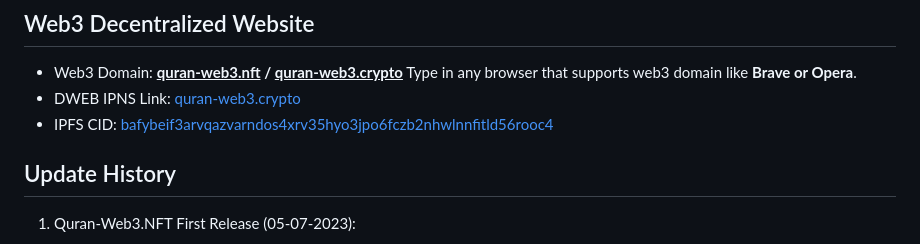
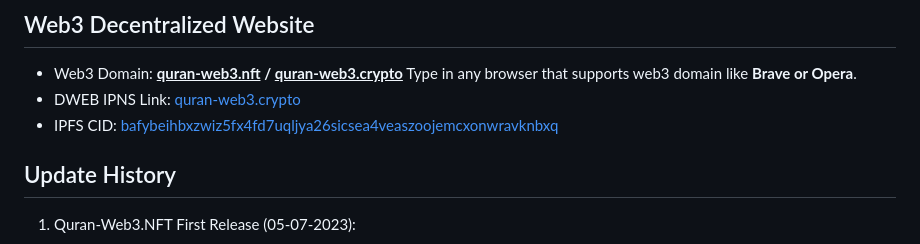
Before and after one commit to quran-web3/quran-web3, a Markdown page: README.md, the part around the change. Rendered like a GitHub page.

```diff
--- a/README.md
+++ b/README.md
@@ -18,7 +18,7 @@
 ## Web3 Decentralized Website
 *  Web3 Domain: <b><u>quran-web3.nft</u> / <u>quran-web3.crypto</u></b> Type in any browser that supports web3 domain like <b>Brave or Opera</b>.
 *  DWEB IPNS Link: <a href="https://dweb.link/ipns/quran-web3.crypto"> quran-web3.crypto </a>
-*  IPFS CID: <a href="https://bafybeif3arvqazvarndos4xrv35hyo3jpo6fczb2nhwlnnfitld56rooc4.ipfs.dweb.link/">bafybeif3arvqazvarndos4xrv35hyo3jpo6fczb2nhwlnnfitld56rooc4</a>
+*  IPFS CID: <a href="https://bafybeihbxzwiz5fx4fd7uqljya26sicsea4veaszoojemcxonwravknbxq.ipfs.dweb.link/">bafybeihbxzwiz5fx4fd7uqljya26sicsea4veaszoojemcxonwravknbxq</a>
 
 ## Update History
 1.  Quran-Web3.NFT First Release (05-07-2023):
```
